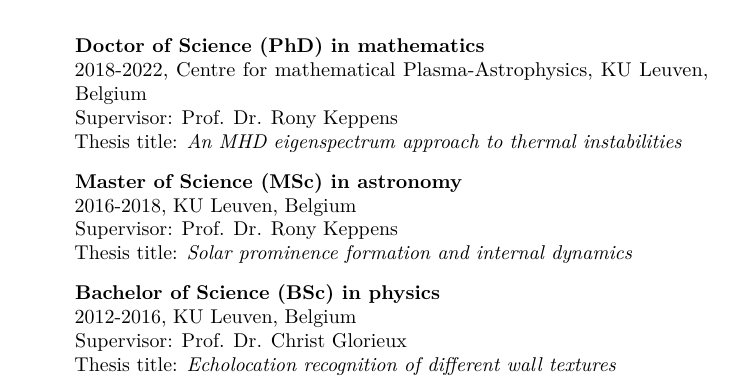
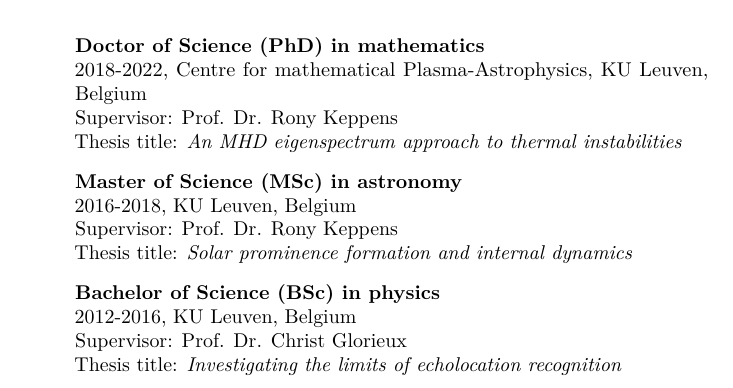
Before and after one commit to n-claes/phd-thesis, a LaTeX thesis (main.tex, which reads 09-curriculum/curriculum.tex): part of page 212 of 216, cut so that both start at the same text. Compiled offline with pdfLaTeX.

Commit message:
fixed typo

```diff
--- a/09-curriculum/curriculum.tex
+++ b/09-curriculum/curriculum.tex
@@ -28,7 +28,7 @@
   \item[] \textbf{Bachelor of Science (BSc) in physics} \hfill \\
   2012-2016, KU Leuven, Belgium \hfill \\
   Supervisor: Prof. Dr. Christ Glorieux \hfill \\
-  Thesis title: \emph{Echolocation recognition of different wall textures}
+  Thesis title: \emph{Investigating the limits of echolocation recognition}
 \end{itemize}
 
 
```
